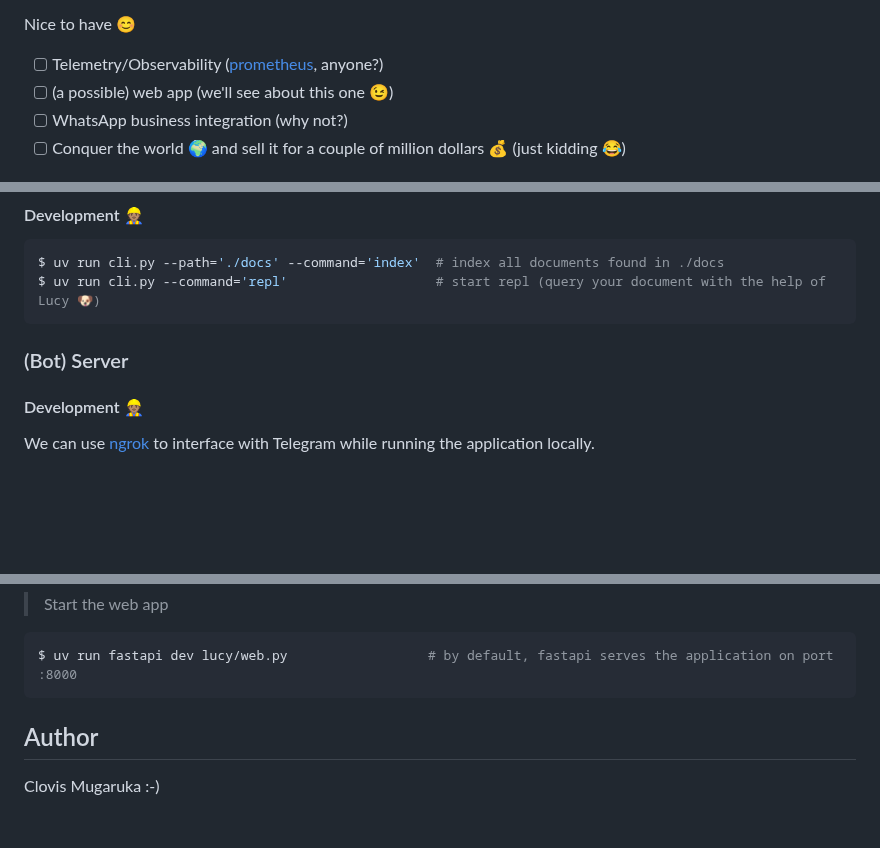
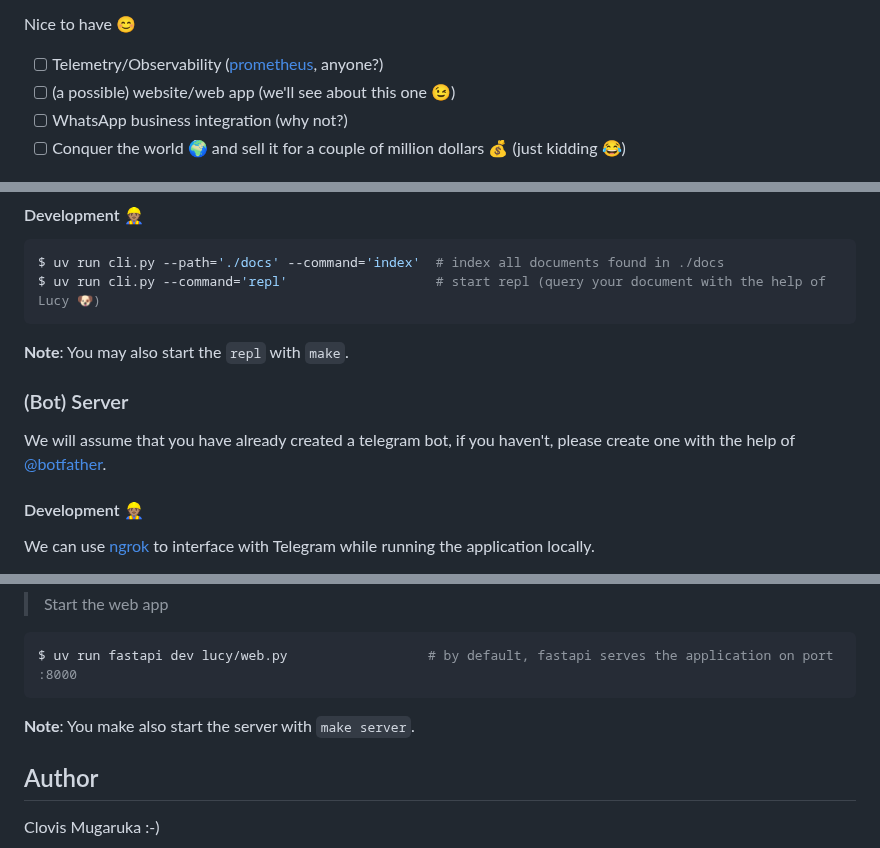
Before and after one commit to clovisphere/lucy, a Markdown page: README.md, 3 parts joined by grey strips. Rendered like a GitHub page; blank space fills up the shorter version.

Commit message:
Provide alternatives to start the cli or server using Makefile

````diff
--- a/README.md
+++ b/README.md
@@ -20,7 +20,7 @@ Lucy primarily works through a CLI but can also integrate with platforms like Te
 Nice to have 😊
 
 - [ ] Telemetry/Observability ([prometheus](https://prometheus.io/), anyone?)
-- [ ] (a possible) web app (we'll see about this one 😉)
+- [ ] (a possible) website/web app (we'll see about this one 😉)
 - [ ] WhatsApp business integration (why not?)
 - [ ] Conquer the world 🌍 and sell it for a couple of million dollars 💰 (just kidding 😂)
 
@@ -60,7 +60,12 @@ $ uv run cli.py --path='./docs' --command='index'  # index all documents found i
 $ uv run cli.py --command='repl'                   # start repl (query your document with the help of Lucy 🐶)
 ```
 
+**Note**: You may also start the `repl` with `make`.
+
 ### (Bot) Server
+
+We will assume that you have already created a telegram bot, if you haven't,
+please create one with the help of [@botfather](https://t.me/botfather).
 
 #### Development 👷🏽
 
@@ -83,6 +88,8 @@ Use this URL to configure your Telegram bot's webhook.
 $ uv run fastapi dev lucy/web.py                  # by default, fastapi serves the application on port :8000
 ```
 
+**Note**: You make also start the server with `make server`.
+
 
 ## Author
 
````
